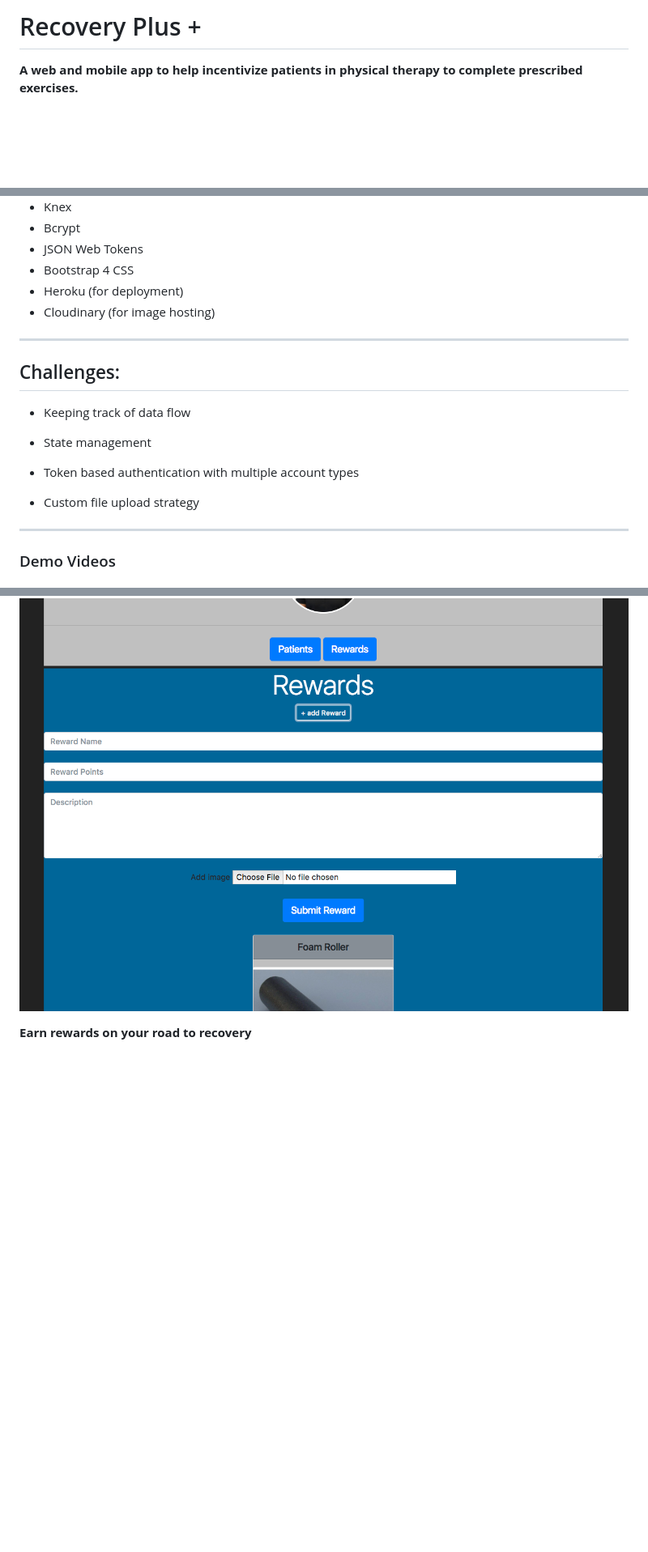
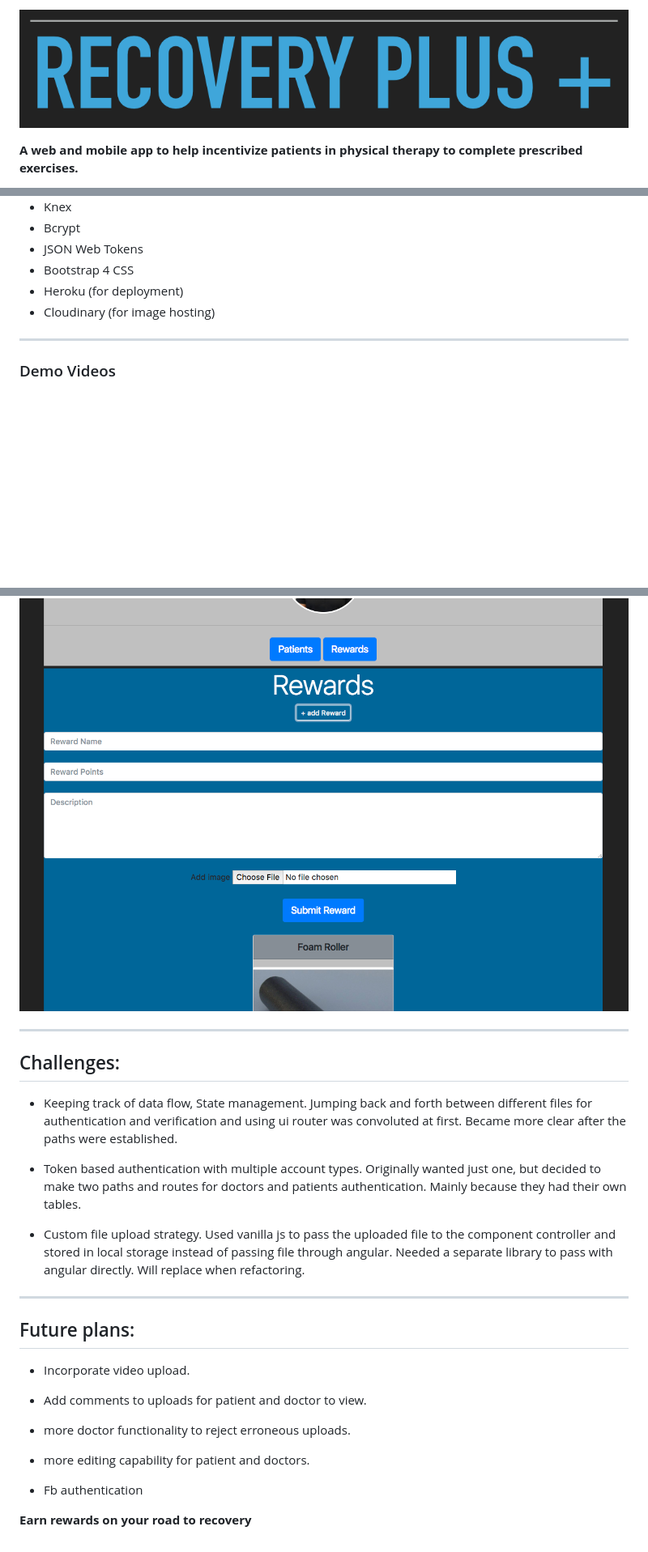
Before and after one commit to cocomjolk/capstone-g63, a Markdown page: README.md, 3 parts joined by grey strips. Shown: that part at 81% size. Drawn GitHub-style; pictures changed too: readme/recovery_logo.png (added); blank space fills up the shorter version.

Commit message:
readme added future plans

```diff
--- a/README.md
+++ b/README.md
@@ -1,4 +1,6 @@
-# Recovery Plus +
+
+![logo](readme/recovery_logo.png)
+
 **A web and mobile app to help incentivize patients in physical therapy to complete prescribed exercises.**
 
 Patients receive rewards for providing evidence of an exercise being completed. It is also a way for doctors to know if they are doing the exercises correctly. Doctors choose what kind of rewards they want to provide.
@@ -15,16 +17,7 @@ Patients receive rewards for providing evidence of an exercise being completed.
 - Bootstrap 4 CSS
 - Heroku (for deployment)
 - Cloudinary (for image hosting)
----
-## Challenges:
 
-- Keeping track of data flow
-
-- State management
-
-- Token based authentication with multiple account types
-
-- Custom file upload strategy
 ---
 ### Demo Videos
 
@@ -56,4 +49,30 @@ Doctors can view all patients and their posted activity.
 Doctors can add and remove rewards.
 ![Inbox](readme/doc_add_reward.png)
 
+---
+## Challenges:
+
+- Keeping track of data flow, State management.
+  Jumping back and forth between different files for authentication and verification and using ui router was convoluted at first. Became more clear after the paths were established.
+
+- Token based authentication with multiple account types.
+  Originally wanted just one, but decided to make two paths and routes for doctors and patients authentication. Mainly because they had their own tables.
+
+- Custom file upload strategy.
+  Used vanilla js to pass the uploaded file to the component controller and stored in local storage instead of passing file through angular. Needed a separate library to pass with angular directly. Will replace when refactoring.
+
+---
+## Future plans:
+
+- Incorporate video upload.
+
+- Add comments to uploads for patient and doctor to view.
+
+- more doctor functionality to reject erroneous uploads.
+
+- more editing capability for patient and doctors.
+
+- Fb authentication
+
+
 **Earn rewards on your road to recovery**
```
Also changed, not shown: 2 other files.
